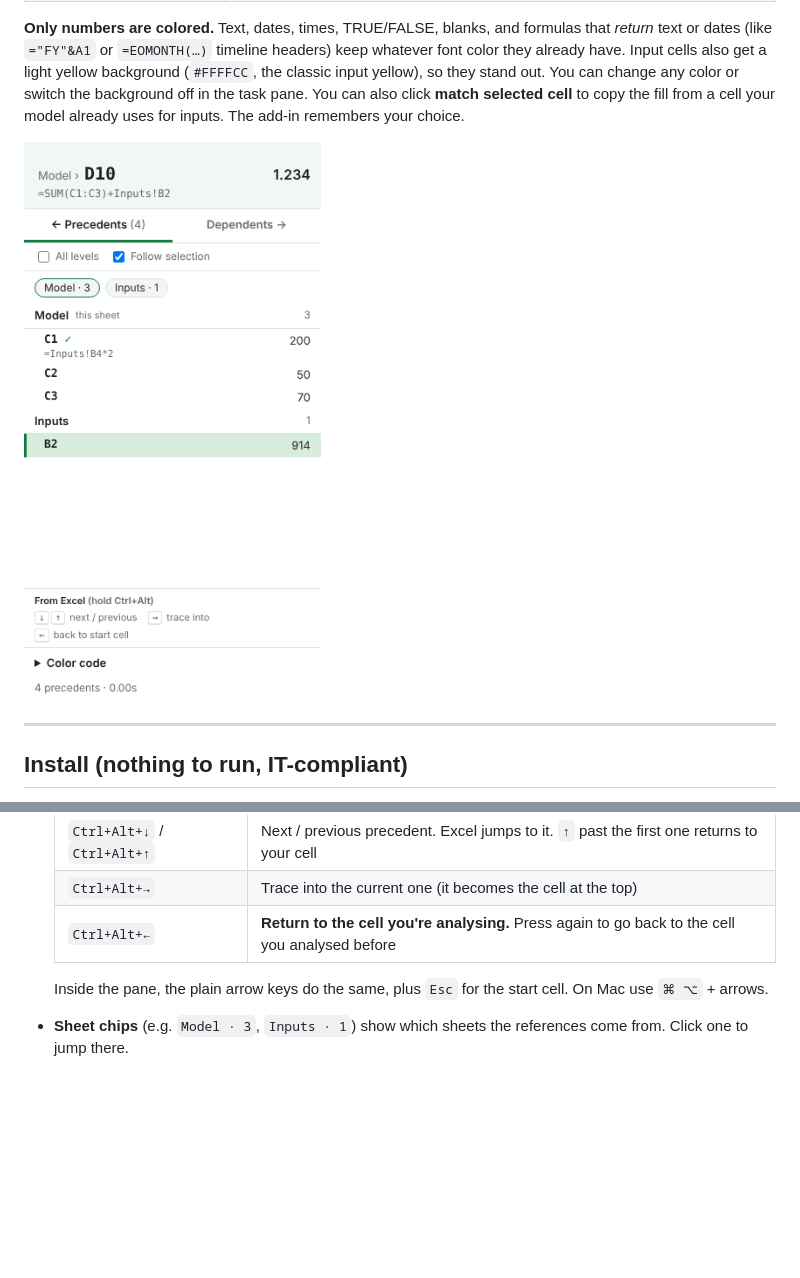
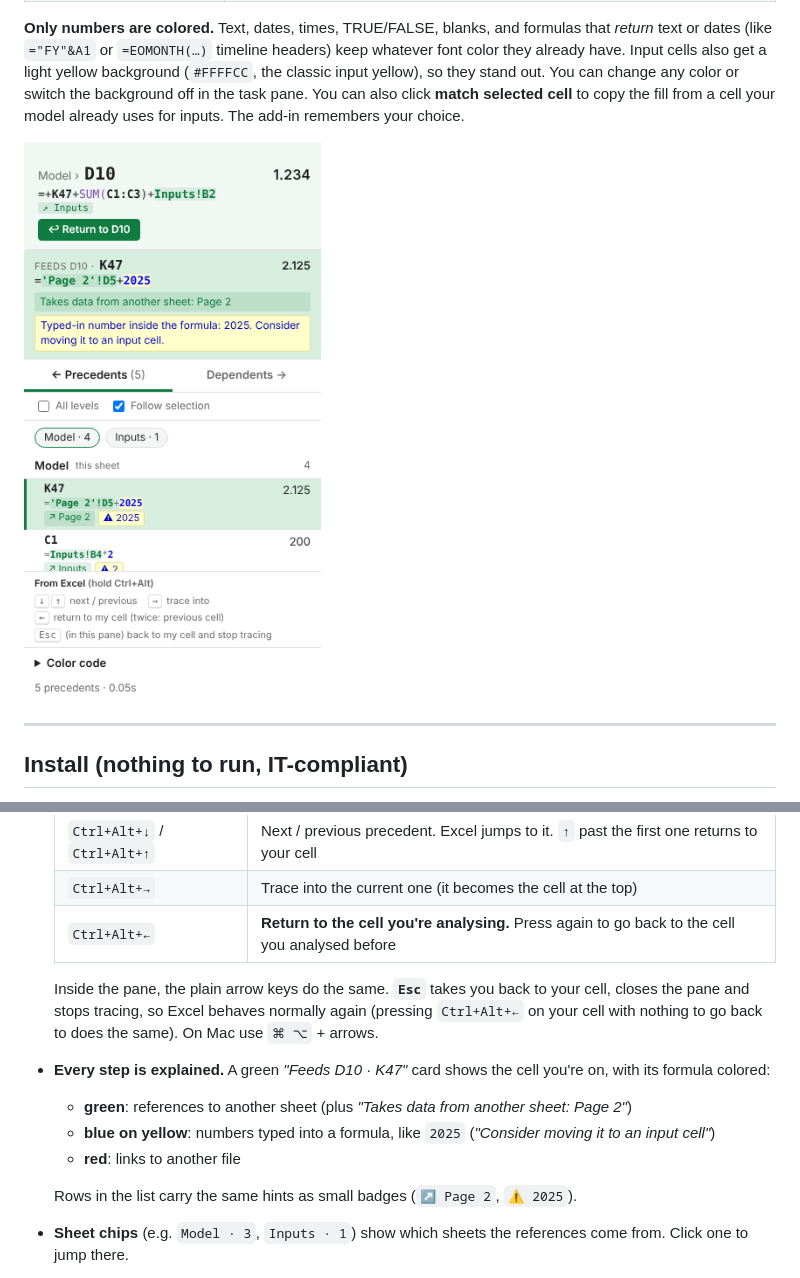
Before and after one commit to serra-verdaguer/excel-trace-color, a Markdown page: README.md, 2 parts joined by grey strips. Rendered like a GitHub page; pictures changed too: docs/taskpane.png; blank space fills up the shorter version.

```diff
--- a/README.md
+++ b/README.md
@@ -63,7 +63,13 @@ On Mac the shortcuts use `⌘ ⌥ ⇧` instead of `Ctrl Alt Shift`.
   | `Ctrl+Alt+→` | Trace into the current one (it becomes the cell at the top) |
   | `Ctrl+Alt+←` | **Return to the cell you're analysing.** Press again to go back to the cell you analysed before |
 
-  Inside the pane, the plain arrow keys do the same, plus `Esc` for the start cell. On Mac use `⌘ ⌥` + arrows.
+  Inside the pane, the plain arrow keys do the same. **`Esc`** takes you back to your cell, closes the pane and stops tracing, so Excel behaves normally again (pressing `Ctrl+Alt+←` on your cell with nothing to go back to does the same). On Mac use `⌘ ⌥` + arrows.
+- **Every step is explained.** A green *"Feeds D10 · K47"* card shows the cell you're on, with its formula colored:
+  - **green**: references to another sheet (plus *"Takes data from another sheet: Page 2"*)
+  - **blue on yellow**: numbers typed into a formula, like `2025` (*"Consider moving it to an input cell"*)
+  - **red**: links to another file
+
+  Rows in the list carry the same hints as small badges (`↗ Page 2`, `⚠ 2025`).
 - **Sheet chips** (e.g. `Model · 3`, `Inputs · 1`) show which sheets the references come from. Click one to jump there.
 - **Never lose your place.** Every cell you analyse is remembered, even when *Follow selection* switches to a new cell because you clicked elsewhere. Use **↩ Return to D10** (while you're on a precedent) and **← Back to …** (the previous cell) at the top of the pane.
 - The trail at the top (e.g. `Model!D10 › Model!C1`) shows how you got there. Click any step to go back to it.
```
Also changed, not shown: 5 other files.
